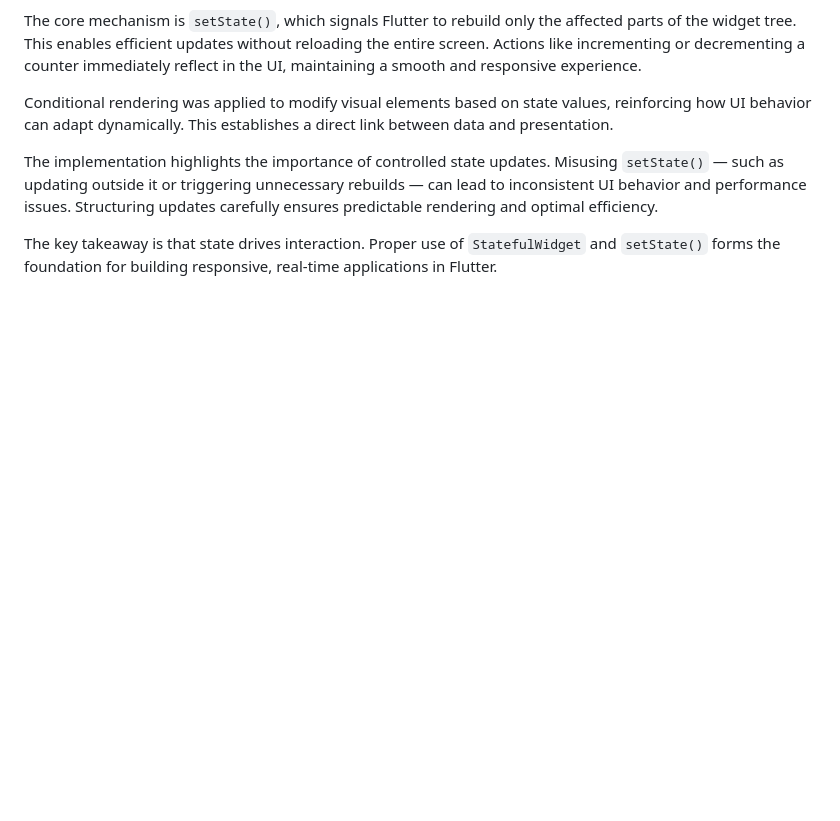
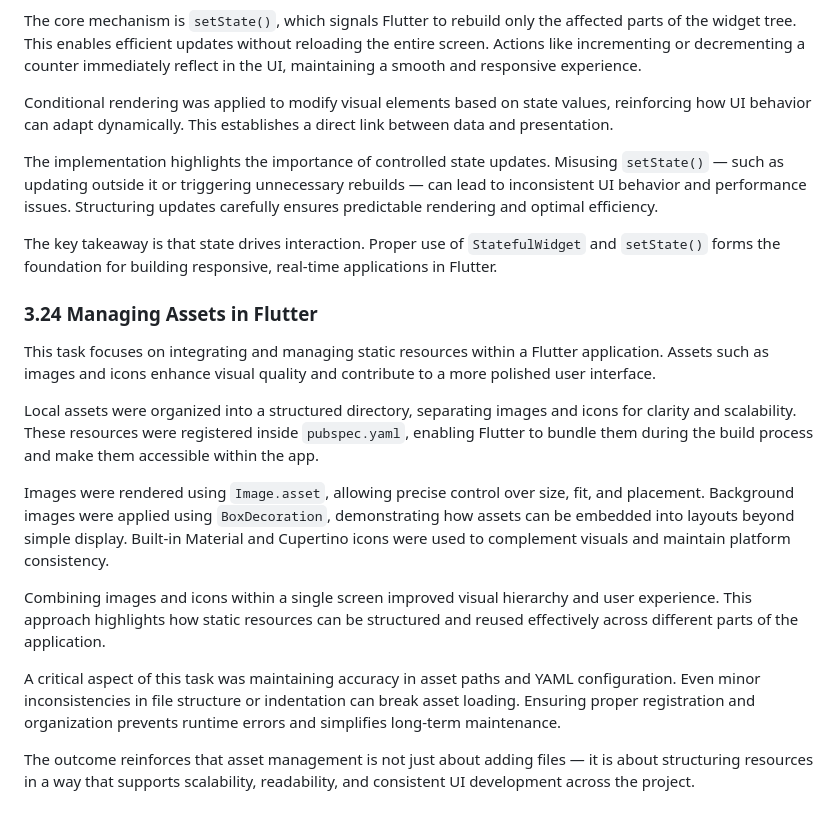
Before and after one commit to kalviumcommunity/S64_march2026_Team07_Flutter-Firebase_PetSaathi, a Markdown page: docs/contributionlog.md, the part around the change. Rendered like a GitHub page; blank space fills up the shorter version.

Commit message:
feat: add asset management with images, icons, and pubspec configuration

```diff
--- a/docs/contributionlog.md
+++ b/docs/contributionlog.md
@@ -69,3 +69,18 @@ Conditional rendering was applied to modify visual elements based on state value
 The implementation highlights the importance of controlled state updates. Misusing `setState()` — such as updating outside it or triggering unnecessary rebuilds — can lead to inconsistent UI behavior and performance issues. Structuring updates carefully ensures predictable rendering and optimal efficiency.
 
 The key takeaway is that state drives interaction. Proper use of `StatefulWidget` and `setState()` forms the foundation for building responsive, real-time applications in Flutter.
+
+
+### 3.24 Managing Assets in Flutter
+
+This task focuses on integrating and managing static resources within a Flutter application. Assets such as images and icons enhance visual quality and contribute to a more polished user interface.
+
+Local assets were organized into a structured directory, separating images and icons for clarity and scalability. These resources were registered inside `pubspec.yaml`, enabling Flutter to bundle them during the build process and make them accessible within the app.
+
+Images were rendered using `Image.asset`, allowing precise control over size, fit, and placement. Background images were applied using `BoxDecoration`, demonstrating how assets can be embedded into layouts beyond simple display. Built-in Material and Cupertino icons were used to complement visuals and maintain platform consistency.
+
+Combining images and icons within a single screen improved visual hierarchy and user experience. This approach highlights how static resources can be structured and reused effectively across different parts of the application.
+
+A critical aspect of this task was maintaining accuracy in asset paths and YAML configuration. Even minor inconsistencies in file structure or indentation can break asset loading. Ensuring proper registration and organization prevents runtime errors and simplifies long-term maintenance.
+
+The outcome reinforces that asset management is not just about adding files — it is about structuring resources in a way that supports scalability, readability, and consistent UI development across the project.
```
